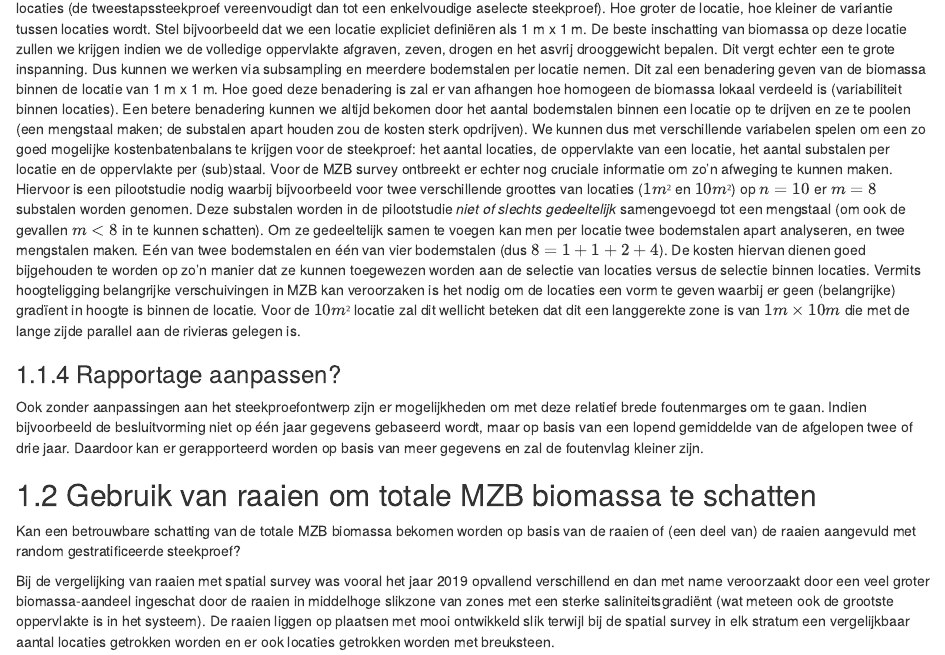
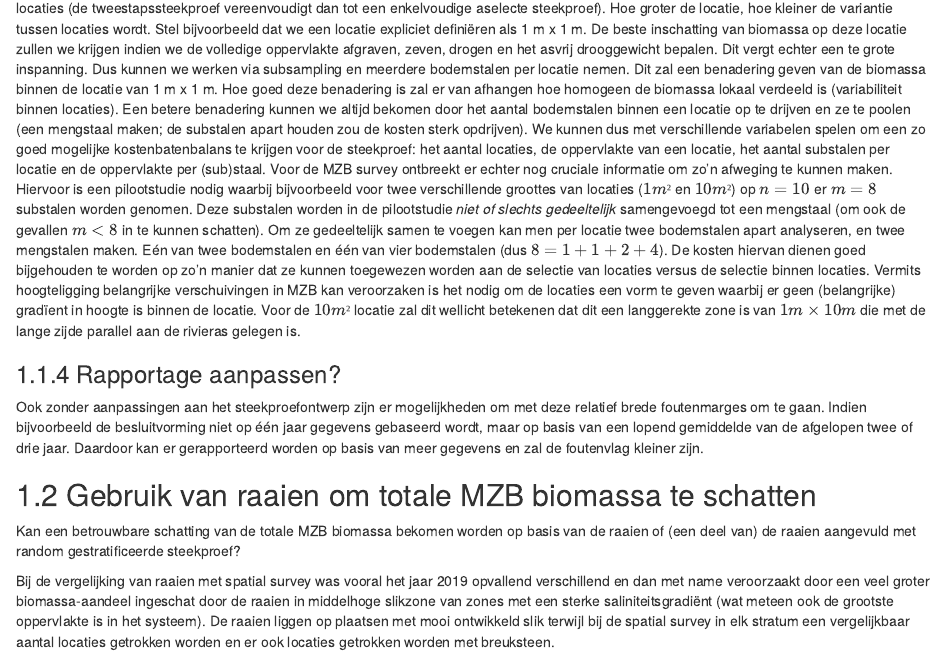
Before and after one commit to inbo/moneos-benthos-revisie, an R Markdown document (src/rapport/04_discussie.Rmd): the page in a window 1100 px wide, from 2770 px down. Rendered offline with R 4.5, knitr and Pandoc, with nearby package versions; drawn as R Markdown's standard HTML page in place of the format the file asks for; some code elsewhere in the file could not run offline.

Commit message:
one more comment

```diff
--- a/src/rapport/04_discussie.Rmd
+++ b/src/rapport/04_discussie.Rmd
@@ -219,7 +219,7 @@ Om ze gedeeltelijk samen te voegen kan men per locatie twee bodemstalen apart an
 Eén van twee bodemstalen en één van vier bodemstalen (dus $8 = 1 + 1 + 2 + 4$).
 De kosten hiervan dienen goed bijgehouden te worden op zo'n manier dat ze kunnen toegewezen worden aan de selectie van locaties versus de selectie binnen locaties.
 Vermits hoogteligging belangrijke verschuivingen in MZB kan veroorzaken is het nodig om de locaties een vorm te geven waarbij er geen (belangrijke) gradïent in hoogte is binnen de locatie.
-Voor de $10m²$ locatie zal dit wellicht beteken dat dit een langgerekte zone is van $1m \times 10m$ die met de lange zijde parallel aan de rivieras gelegen is.
+Voor de $10m²$ locatie zal dit wellicht betekenen dat dit een langgerekte zone is van $1m \times 10m$ die met de lange zijde parallel aan de rivieras gelegen is.
 
 ### Rapportage aanpassen?
 
```
